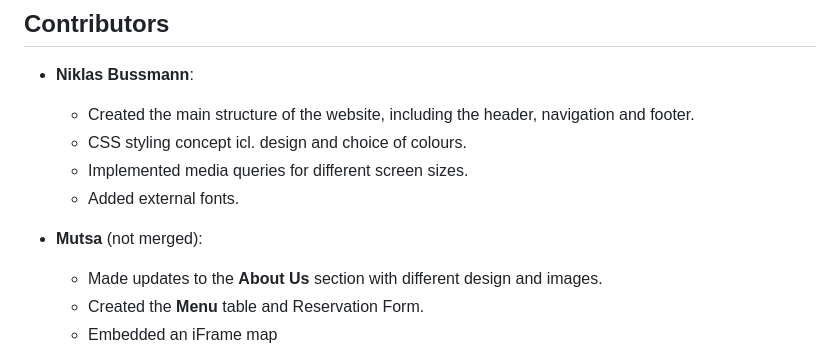
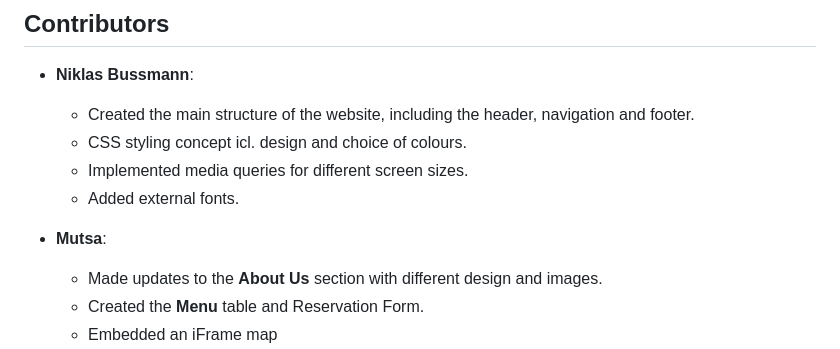
Before and after one commit to BNussmann/csschallenge, a Markdown page: readme.md, the part around the change. Drawn GitHub-style.

```diff
--- a/readme.md
+++ b/readme.md
@@ -70,7 +70,7 @@ git clone https://github.com/BNussmann/csschallenge.git
   - Implemented media queries for different screen sizes.
   - Added external fonts.
 
-- **Mutsa** (not merged):
+- **Mutsa**:
   - Made updates to the **About Us** section with different design and images.
   - Created the **Menu** table and Reservation Form.
   - Embedded an iFrame map
```
